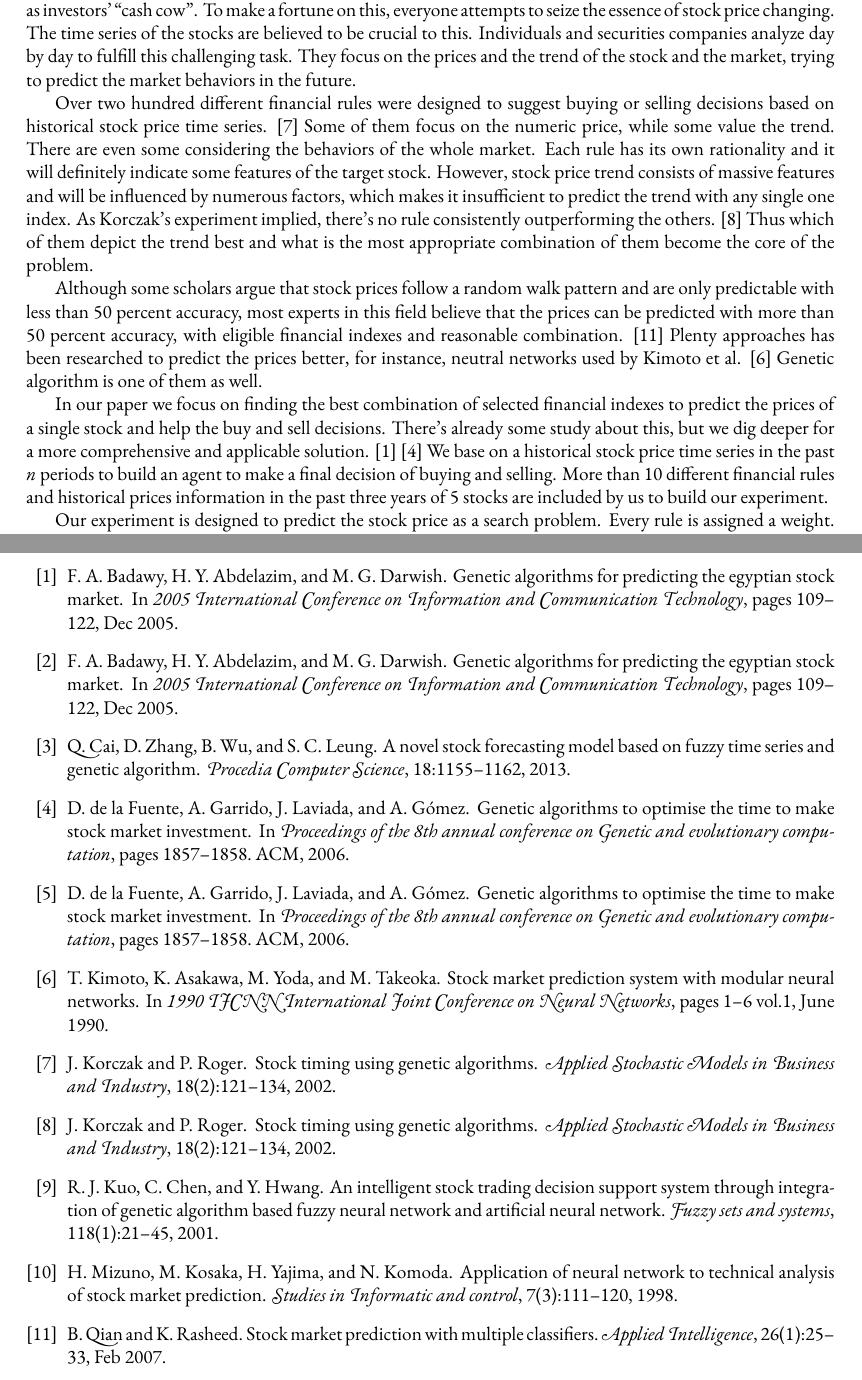
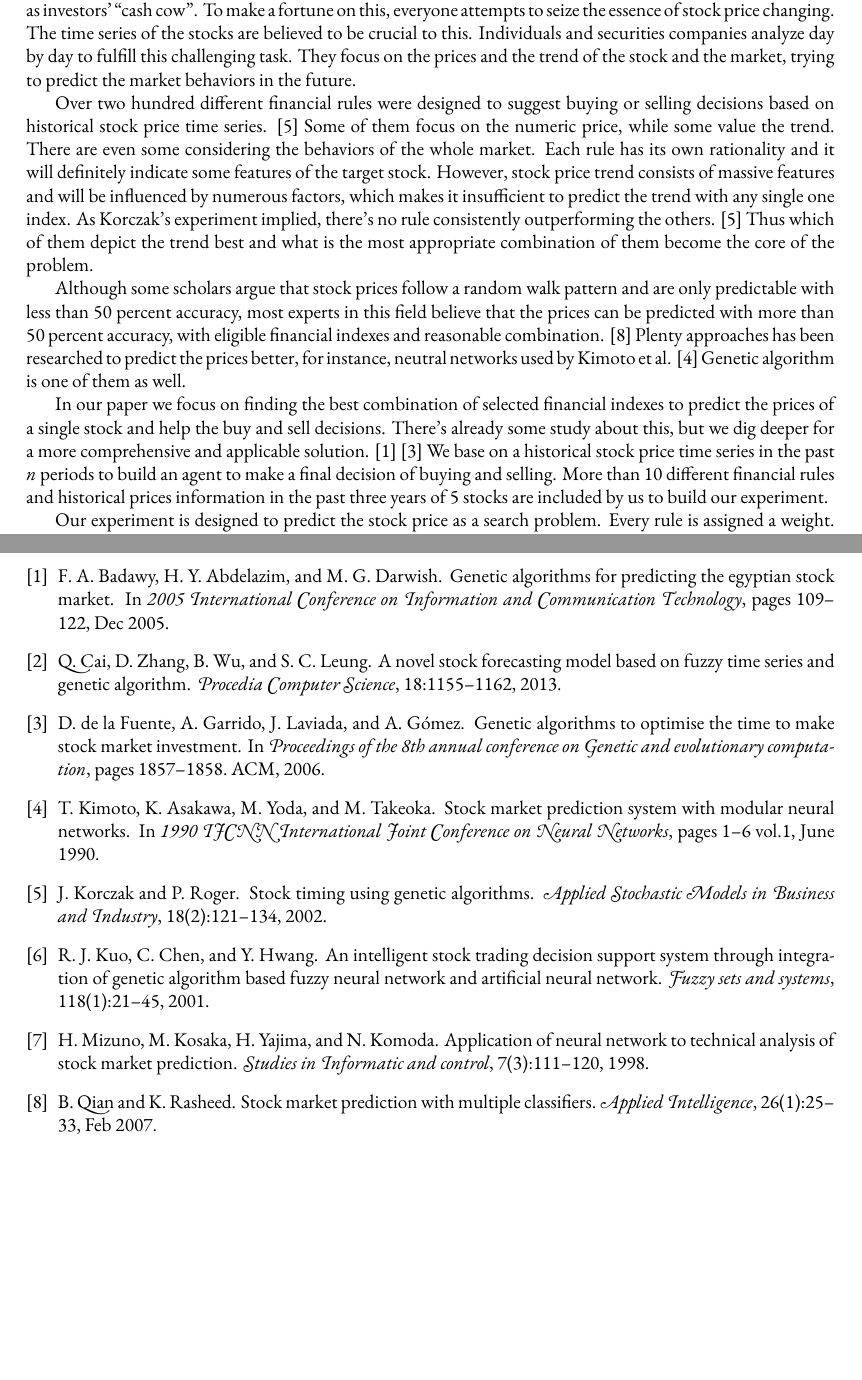
Before and after one commit to Vopaaz/Genetic-Algorithm-Stock-Market, a LaTeX document (write-ups/report/report.tex, which reads write-ups/report/report.bib): two parts of pages 1 and 3 of 3, joined at a grey line, cut so that both start at the same text, the shorter picture padded with empty space. Compiled offline with XeLaTeX.

Commit message:
Fix bibtex entries

```diff
--- a/write-ups/report/report.bib
+++ b/write-ups/report/report.bib
@@ -111,32 +111,3 @@ month={June},}
   year={2013},
   publisher={Elsevier}
 }
-
-@inproceedings{de2006genetic,
-  title={Genetic algorithms to optimise the time to make stock market investment},
-  author={de la Fuente, David and Garrido, Alejandro and Laviada, Jaime and G{\'o}mez, Alberto},
-  booktitle={Proceedings of the 8th annual conference on Genetic and evolutionary computation},
-  pages={1857--1858},
-  year={2006},
-  organization={ACM}
-}
-
-@article{korczak2002stock,
-  title={Stock timing using genetic algorithms},
-  author={Korczak, Jerzy and Roger, Patrick},
-  journal={Applied Stochastic Models in Business and Industry},
-  volume={18},
-  number={2},
-  pages={121--134},
-  year={2002},
-  publisher={Wiley Online Library}
-}
-
-@INPROCEEDINGS{1609619,
-author={F. A. {Badawy} and H. Y. {Abdelazim} and M. G. {Darwish}},
-booktitle={2005 International Conference on Information and Communication Technology},
-title={Genetic Algorithms for Predicting the Egyptian Stock Market},
-year={2005},
-volume={},
-number={},
-pages={109-122},
@@ -146 +113,0 @@ ISSN={2329-6372},
-month={Dec},}
--- a/write-ups/report/report.tex
+++ b/write-ups/report/report.tex
@@ -60,15 +60,15 @@ There are even some considering the behaviors of the whole market.
 Each rule has its own rationality and it will definitely indicate some features of the target stock.
 However, stock price trend consists of massive features and will be influenced by numerous factors,
 which makes it insufficient to predict the trend with any single one index.
-As Korczak's experiment implied, there's no rule consistently outperforming the others. \cite{korczak2002stock}
+As Korczak's experiment implied, there's no rule consistently outperforming the others. \cite{stock-timing-using-genetic-algorithms}
 Thus which of them depict the trend best and what is the most appropriate combination of them become the core of the problem.
 
 Although some scholars argue that stock prices follow a random walk pattern
 and are only predictable with less than 50 percent accuracy,
 most experts in this field believe that the prices can be predicted with more than 50 percent accuracy,
-with eligible financial indexes and reasonable combination. \cite{Qian2007}
+with eligible financial indexes and reasonable combination. \cite{stock-market-prediction-with-multiple-classifiers}
 Plenty approaches has been researched to predict the prices better,
-for instance, neutral networks used by Kimoto et al. \cite{5726498}
+for instance, neutral networks used by Kimoto et al. \cite{stock-market-prediction-system-with-modular-neural-networks}
 Genetic algorithm is one of them as well.
 
 In our paper we focus on finding the best combination of selected financial indexes
```
Also changed, not shown: write-ups/report/report.bib (15 more changed lines), write-ups/report/report.tex (18 more changed lines).
